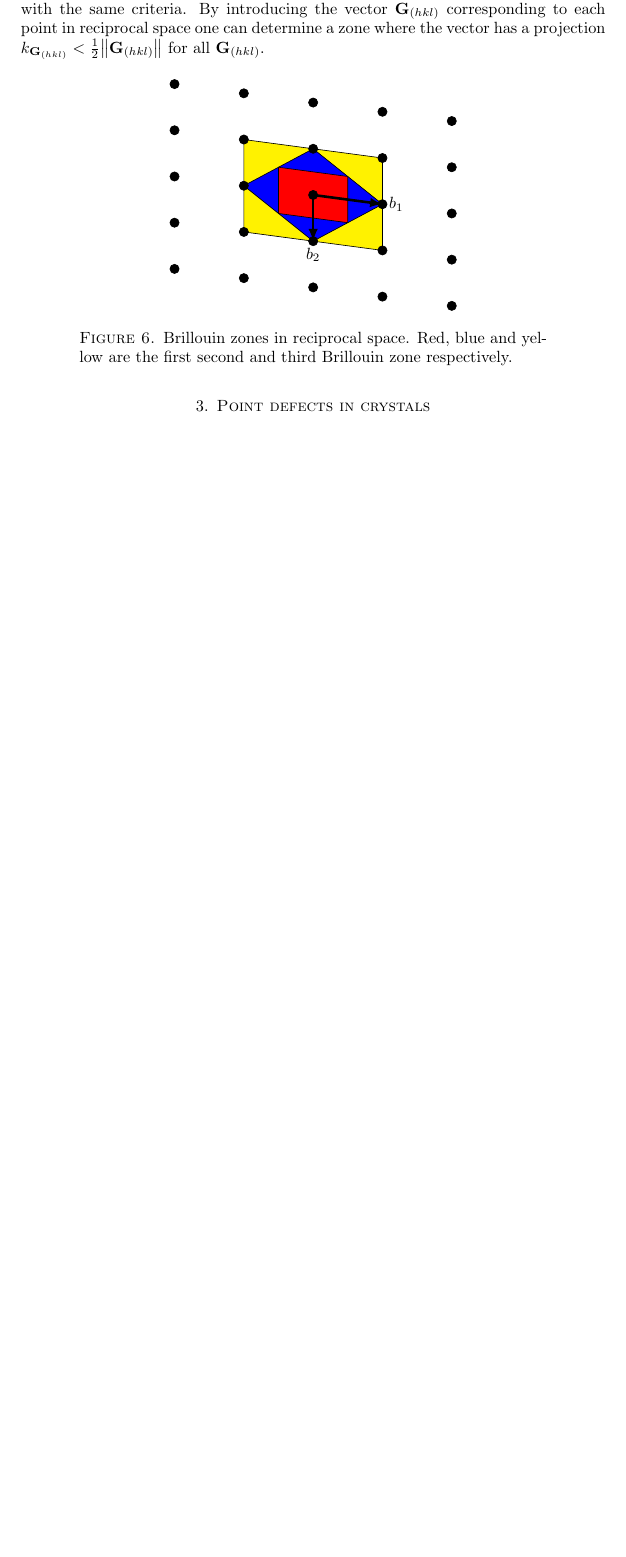
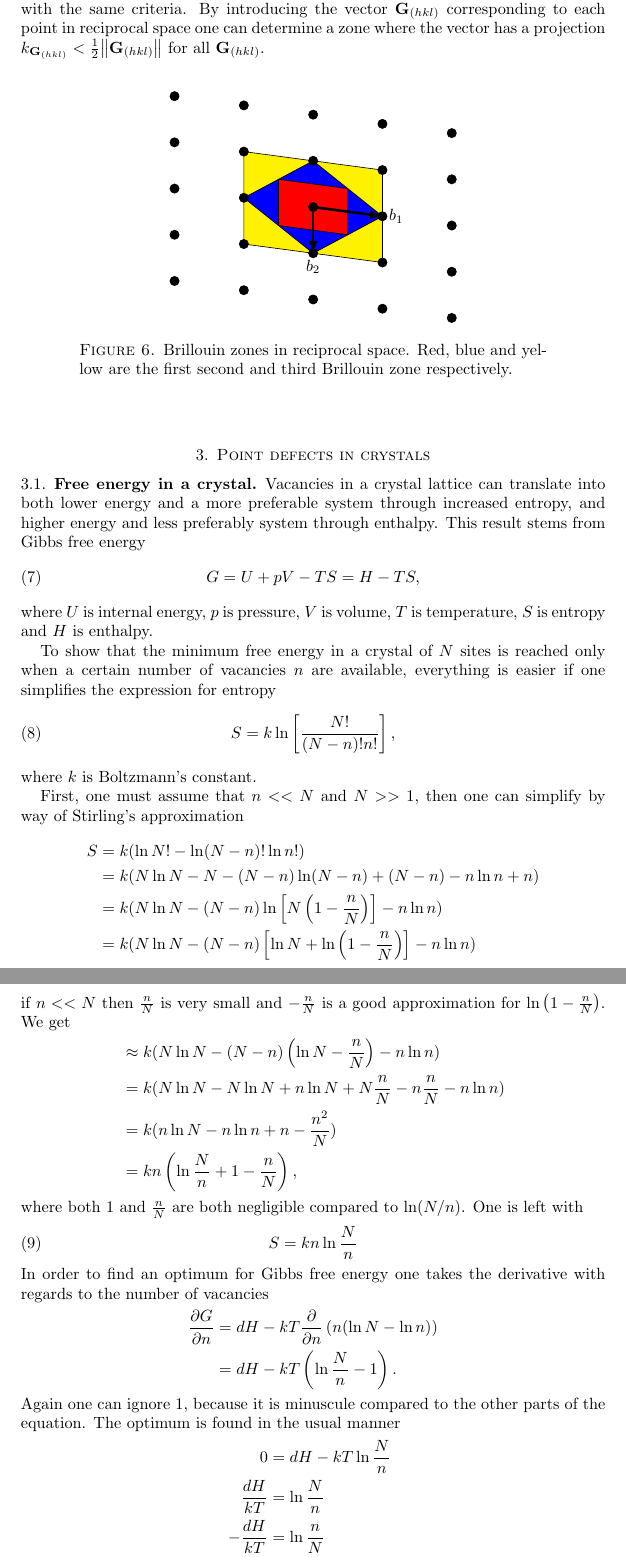
Before and after one commit to gregwinther/FYS3410, a LaTeX paper (oblig01/oblig01.tex): part of page 5 of 6 before the commit and two parts of pages 5 and 6 of 7 after it, the two joined at a grey line, cut so that both start at the same text, the shorter picture padded with empty space. Compiled offline with pdfLaTeX.

Commit message:
Good as done

```diff
--- a/oblig01/oblig01.tex
+++ b/oblig01/oblig01.tex
@@ -234,3 +234,47 @@ The diffraction condition from the previous section is only valid in one directi
 
 \section{Point defects in crystals}
 
+\subsection{Free energy in a crystal}
+
+Vacancies in a crystal lattice can translate into both lower energy and a more preferable system through increased entropy, and higher energy and less preferably system through enthalpy. This result stems from Gibbs free energy
+\begin{equation}
+G = U + pV - TS = H - TS,
+\end{equation}
+where $U$ is internal energy, $p$ is pressure, $V$ is volume, $T$ is temperature, $S$ is entropy and $H$ is enthalpy.
+
+To show that the minimum free energy in a crystal of $N$ sites is reached only when a certain number of vacancies $n$ are available, everything is easier if one  simplifies the expression for entropy
+\begin{equation}
+S = k \ln \left[ \frac{N!}{(N-n)!n!} \right],
+\end{equation}
+where $k$ is Boltzmann's constant.
+
+First, one must assume that $n<<N$ and $N>>1$, then one can simplify by way of Stirling's approximation
+\begin{align*}
+S 	&= k(\ln N!-\ln(N-n)! \ln n!) \\
+	&= k(N \ln N - N - (N - n) \ln (N - n) + (N - n) - n \ln n + n) \\
+	&= k(N \ln N - (N - n) \ln \left[N\left(1 - \frac{n}{N} \right)\right] - n \ln n) \\
+	&= k(N \ln N - (N - n) \left[\ln N + \ln \left(1 - \frac{n}{N} \right)\right] - n \ln n) \\
+\end{align*}
+if $n<< N$ then $\frac{n}{N}$ is very small and $-\frac{n}{N}$ is a good approximation for $\ln\left(1-\frac{n}{N}\right)$. We get
+\begin{align*}
+ &\approx k(N \ln N - (N - n) \left(\ln N -\frac{n}{N}\right) - n \ln n) \\
+ &= k(N \ln N - N\ln N +n \ln N + N\frac{n}{N} - n\frac{n}{N}- n \ln n) \\
+ &= k(n\ln N - n\ln n + n - \frac{n^2}{N}) \\
+ &= kn\left(\ln \frac{N}{n} + 1 - \frac{n}{N} \right),
+\end{align*}
+where both $1$ and $\frac{n}{N}$ are both negligible compared to $\ln(N/n)$. One is left with
+\begin{equation}
+S = kn \ln \frac{N}{n}
+\end{equation}
+In order to find an optimum for Gibbs free energy one takes the derivative with regards to the number of vacancies
+\begin{align*}
+\frac{\partial G}{\partial n} 	&= dH - kT \frac{\partial}{\partial n}\left(n(\ln N - \ln n) \right) \\
+								&= dH - kT \left(\ln \frac{N}{n} -1 \right).
+\end{align*}
+Again one can ignore $1$, because it is minuscule compared to the other parts of the equation. The optimum is found in the usual manner
+\begin{align*}
+0 &= dH - kT \ln\frac{N}{n} \\
+\frac{dH}{kT}  &= \ln\frac{N}{n} \\
+-\frac{dH}{kT} &= \ln\frac{n}{N} \\
+n & = Ne^{-dH/kT}>0.
+\end{align*}
```
Also changed, not shown: oblig01/oblig01.pdf, oblig01/oblig01.tex (16 more changed lines).
